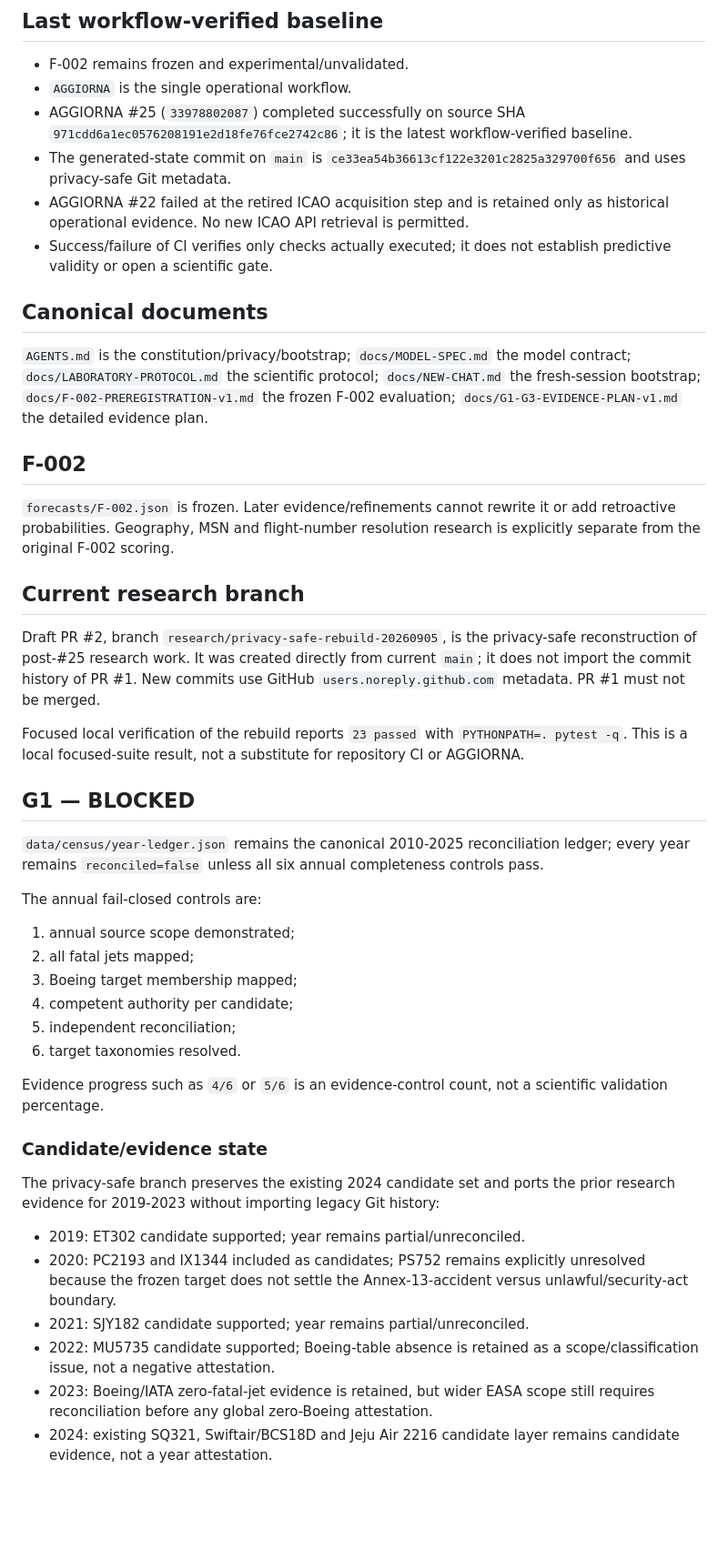
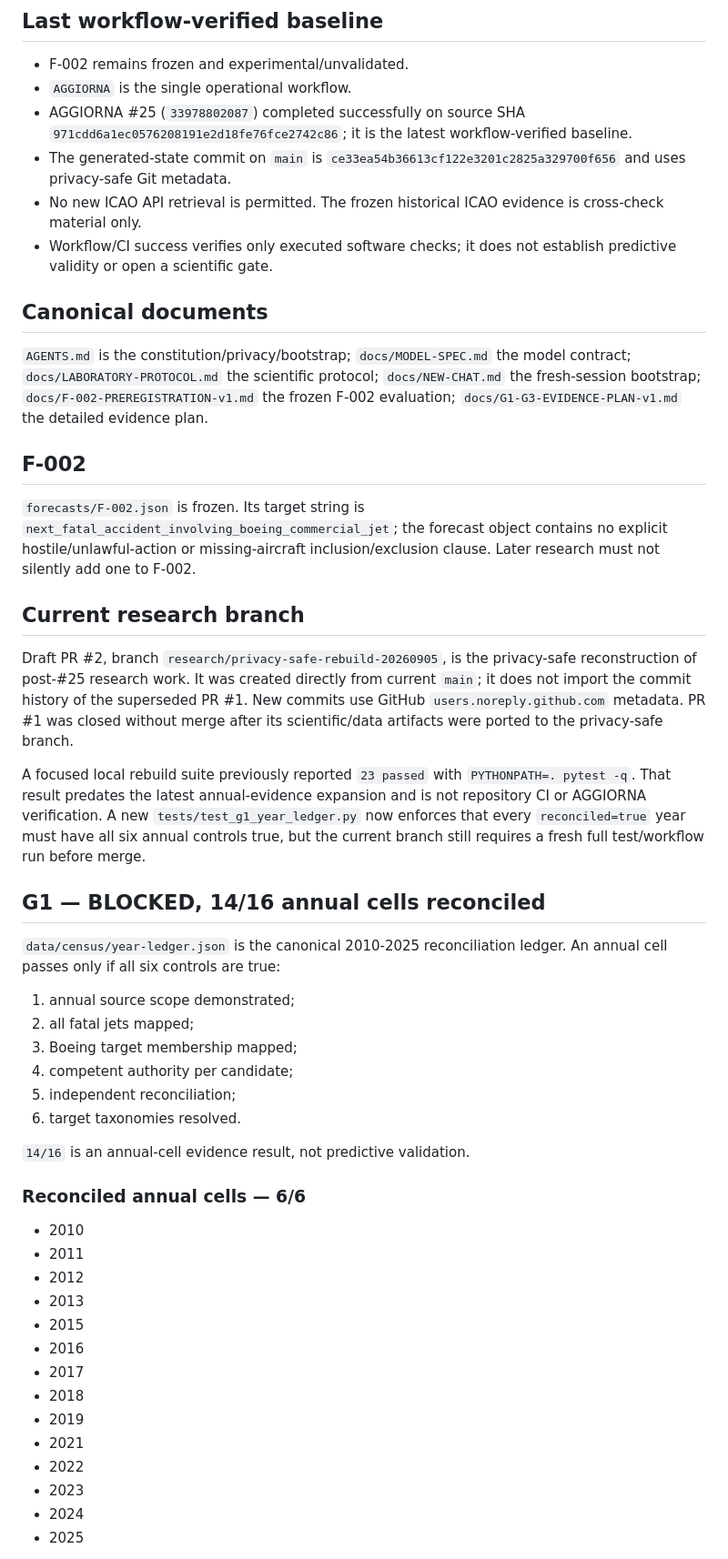
Before and after one commit to rubenpatane/bsfm-forecast-observatory, a Markdown page: docs/PROJECT-STATE.md, the part around one of its changes. Shown at 91% size. GitHub-like rendering; blank space fills up the shorter version.

Commit message:
docs: checkpoint G1 at 14 of 16 annual cells

```diff
--- a/docs/PROJECT-STATE.md
+++ b/docs/PROJECT-STATE.md
@@ -10,24 +10,22 @@ This is the live public checkpoint, not a full specification. Start with `AGENTS
 - `AGGIORNA` is the single operational workflow.
 - AGGIORNA #25 (`33978802087`) completed successfully on source SHA `971cdd6a1ec0576208191e2d18fe76fce2742c86`; it is the latest workflow-verified baseline.
 - The generated-state commit on `main` is `ce33ea54b36613cf122e3201c2825a329700f656` and uses privacy-safe Git metadata.
-- AGGIORNA #22 failed at the retired ICAO acquisition step and is retained only as historical operational evidence. No new ICAO API retrieval is permitted.
-- Success/failure of CI verifies only checks actually executed; it does not establish predictive validity or open a scientific gate.
+- No new ICAO API retrieval is permitted. The frozen historical ICAO evidence is cross-check material only.
+- Workflow/CI success verifies only executed software checks; it does not establish predictive validity or open a scientific gate.
 
 ## Canonical documents
 `AGENTS.md` is the constitution/privacy/bootstrap; `docs/MODEL-SPEC.md` the model contract; `docs/LABORATORY-PROTOCOL.md` the scientific protocol; `docs/NEW-CHAT.md` the fresh-session bootstrap; `docs/F-002-PREREGISTRATION-v1.md` the frozen F-002 evaluation; `docs/G1-G3-EVIDENCE-PLAN-v1.md` the detailed evidence plan.
 
 ## F-002
-`forecasts/F-002.json` is frozen. Later evidence/refinements cannot rewrite it or add retroactive probabilities. Geography, MSN and flight-number resolution research is explicitly separate from the original F-002 scoring.
+`forecasts/F-002.json` is frozen. Its target string is `next_fatal_accident_involving_boeing_commercial_jet`; the forecast object contains no explicit hostile/unlawful-action or missing-aircraft inclusion/exclusion clause. Later research must not silently add one to F-002.
 
 ## Current research branch
-Draft PR #2, branch `research/privacy-safe-rebuild-20260905`, is the privacy-safe reconstruction of post-#25 research work. It was created directly from current `main`; it does not import the commit history of PR #1. New commits use GitHub `users.noreply.github.com` metadata. PR #1 must not be merged.
+Draft PR #2, branch `research/privacy-safe-rebuild-20260905`, is the privacy-safe reconstruction of post-#25 research work. It was created directly from current `main`; it does not import the commit history of the superseded PR #1. New commits use GitHub `users.noreply.github.com` metadata. PR #1 was closed without merge after its scientific/data artifacts were ported to the privacy-safe branch.
 
-Focused local verification of the rebuild reports `23 passed` with `PYTHONPATH=. pytest -q`. This is a local focused-suite result, not a substitute for repository CI or AGGIORNA.
+A focused local rebuild suite previously reported `23 passed` with `PYTHONPATH=. pytest -q`. That result predates the latest annual-evidence expansion and is not repository CI or AGGIORNA verification. A new `tests/test_g1_year_ledger.py` now enforces that every `reconciled=true` year must have all six annual controls true, but the current branch still requires a fresh full test/workflow run before merge.
 
-## G1 — BLOCKED
-`data/census/year-ledger.json` remains the canonical 2010-2025 reconciliation ledger; every year remains `reconciled=false` unless all six annual completeness controls pass.
-
-The annual fail-closed controls are:
+## G1 — BLOCKED, 14/16 annual cells reconciled
+`data/census/year-ledger.json` is the canonical 2010-2025 reconciliation ledger. An annual cell passes only if all six controls are true:
 1. annual source scope demonstrated;
 2. all fatal jets mapped;
 3. Boeing target membership mapped;
@@ -35,14 +33,21 @@ The annual fail-closed controls are:
 5. independent reconciliation;
 6. target taxonomies resolved.
 
-Evidence progress such as `4/6` or `5/6` is an evidence-control count, not a scientific validation percentage.
+`14/16` is an annual-cell evidence result, not predictive validation.
 
-### Candidate/evidence state
-The privacy-safe branch preserves the existing 2024 candidate set and ports the prior research evidence for 2019-2023 without importing legacy Git history:
-- 2019: ET302 candidate supported; year remains partial/unreconciled.
-- 2020: PC2193 and IX1344 included as candidates; PS752 remains explicitly unresolved because the frozen target does not settle the Annex-13-accident versus unlawful/security-act boundary.
-- 2021: SJY182 candidate supported; year remains partial/unreconciled.
-- 2022: MU5735 candidate supported; Boeing-table absence is retained as a scope/classification issue, not a negative attestation.
-- 2023: Boeing/IATA zero-fatal-jet evidence is retained, but wider EASA scope still requires reconciliation before any global zero-Boeing attestation.
-- 2024: existing SQ321, Swiftair/BCS18D and Jeju Air 2216 candidate layer remains candidate evidence, not a year attestation.
+### Reconciled annual cells — 6/6
+- 2010
+- 2011
+- 2012
+- 2013
+- 2015
+- 2016
+- 2017
+- 2018
+- 2019
+- 2021
+- 2022
+- 2023
+- 2024
+- 2025
 
```
Also changed, not shown: other parts of docs/PROJECT-STATE.md (+41 -18 lines).
